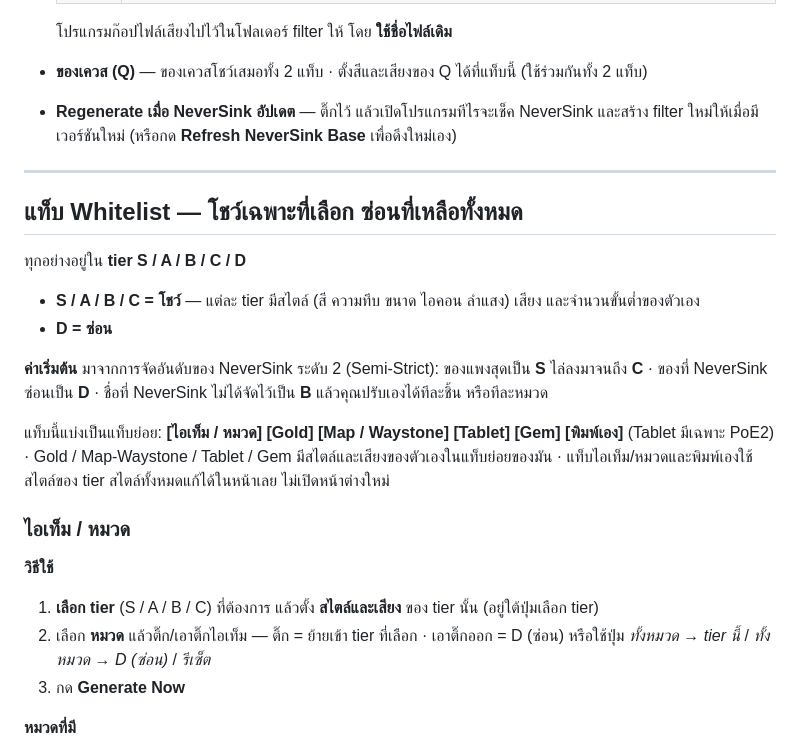
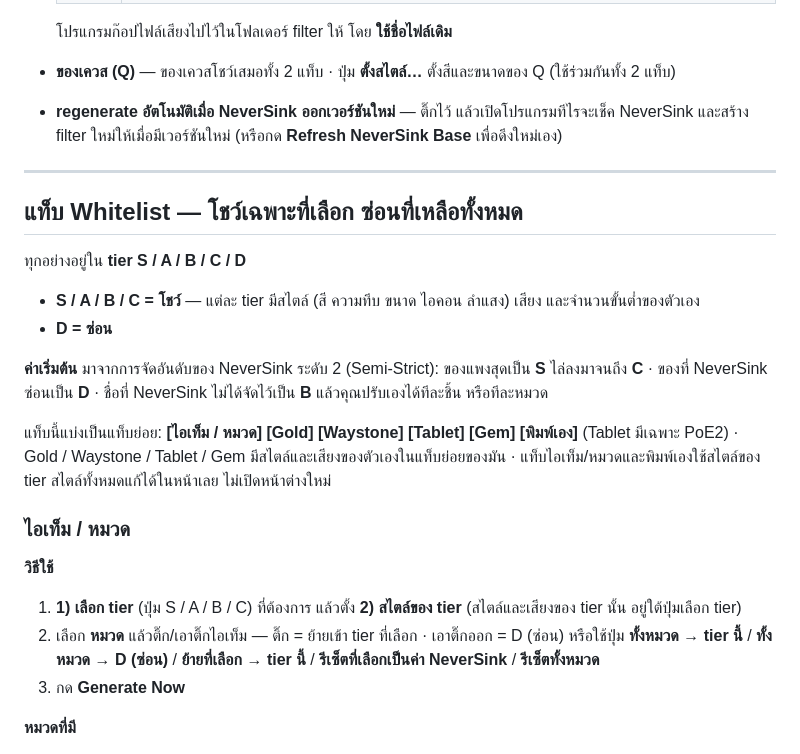
Before and after one commit to foolshang/PoE-Filter-Generator, a Markdown page: README.md, the part around one of its changes. Drawn GitHub-style.

```diff
--- a/README.md
+++ b/README.md
@@ -64,8 +75,8 @@
   | เสียง 6 | แมพ / Waystone tier สูง (PoE1 รวม Heist และ Expedition Logbook) |
 
   โปรแกรมก๊อปไฟล์เสียงไปไว้ในโฟลเดอร์ filter ให้ โดย **ใช้ชื่อไฟล์เดิม**
-- **ของเควส (Q)** — ของเควสโชว์เสมอทั้ง 2 แท็บ · ตั้งสีและเสียงของ Q ได้ที่แท็บนี้ (ใช้ร่วมกันทั้ง 2 แท็บ)
-- **Regenerate เมื่อ NeverSink อัปเดต** — ติ๊กไว้ แล้วเปิดโปรแกรมทีไรจะเช็ค NeverSink และสร้าง filter ใหม่ให้เมื่อมีเวอร์ชันใหม่
+- **ของเควส (Q)** — ของเควสโชว์เสมอทั้ง 2 แท็บ · ปุ่ม **ตั้งสไตล์…** ตั้งสีและขนาดของ Q (ใช้ร่วมกันทั้ง 2 แท็บ)
+- **regenerate อัตโนมัติเมื่อ NeverSink ออกเวอร์ชันใหม่** — ติ๊กไว้ แล้วเปิดโปรแกรมทีไรจะเช็ค NeverSink และสร้าง filter ใหม่ให้เมื่อมีเวอร์ชันใหม่
   (หรือกด **Refresh NeverSink Base** เพื่อดึงใหม่เอง)
 
 ---
@@ -80,16 +91,16 @@
 ของแพงสุดเป็น **S** ไล่ลงมาจนถึง **C** · ของที่ NeverSink ซ่อนเป็น **D** · ชื่อที่ NeverSink ไม่ได้จัดไว้เป็น **B**
 แล้วคุณปรับเองได้ทีละชิ้น หรือทีละหมวด
 
-แท็บนี้แบ่งเป็นแท็บย่อย: **[ไอเท็ม / หมวด] [Gold] [Map / Waystone] [Tablet] [Gem] [พิมพ์เอง]**
-(Tablet มีเฉพาะ PoE2) · Gold / Map-Waystone / Tablet / Gem มีสไตล์และเสียงของตัวเองในแท็บย่อยของมัน · แท็บไอเท็ม/หมวดและพิมพ์เองใช้สไตล์ของ tier
+แท็บนี้แบ่งเป็นแท็บย่อย: **[ไอเท็ม / หมวด] [Gold] [Waystone] [Tablet] [Gem] [พิมพ์เอง]**
+(Tablet มีเฉพาะ PoE2) · Gold / Waystone / Tablet / Gem มีสไตล์และเสียงของตัวเองในแท็บย่อยของมัน · แท็บไอเท็ม/หมวดและพิมพ์เองใช้สไตล์ของ tier
 สไตล์ทั้งหมดแก้ได้ในหน้าเลย ไม่เปิดหน้าต่างใหม่
 
 ### ไอเท็ม / หมวด
 
 **วิธีใช้**
-1. **เลือก tier** (S / A / B / C) ที่ต้องการ แล้วตั้ง **สไตล์และเสียง** ของ tier นั้น (อยู่ใต้ปุ่มเลือก tier)
+1. **1) เลือก tier** (ปุ่ม S / A / B / C) ที่ต้องการ แล้วตั้ง **2) สไตล์ของ tier** (สไตล์และเสียงของ tier นั้น อยู่ใต้ปุ่มเลือก tier)
 2. เลือก **หมวด** แล้วติ๊ก/เอาติ๊กไอเท็ม — ติ๊ก = ย้ายเข้า tier ที่เลือก · เอาติ๊กออก = D (ซ่อน)
-   หรือใช้ปุ่ม *ทั้งหมวด → tier นี้* / *ทั้งหมวด → D (ซ่อน)* / *รีเซ็ต*
+   หรือใช้ปุ่ม **ทั้งหมวด → tier นี้** / **ทั้งหมวด → D (ซ่อน)** / **ย้ายที่เลือก → tier นี้** / **รีเซ็ตที่เลือกเป็นค่า NeverSink** / **รีเซ็ตทั้งหมวด**
 3. กด **Generate Now**
 
 **หมวดที่มี**
```
Also changed, not shown: other parts of README.md (+47 -32 lines).
